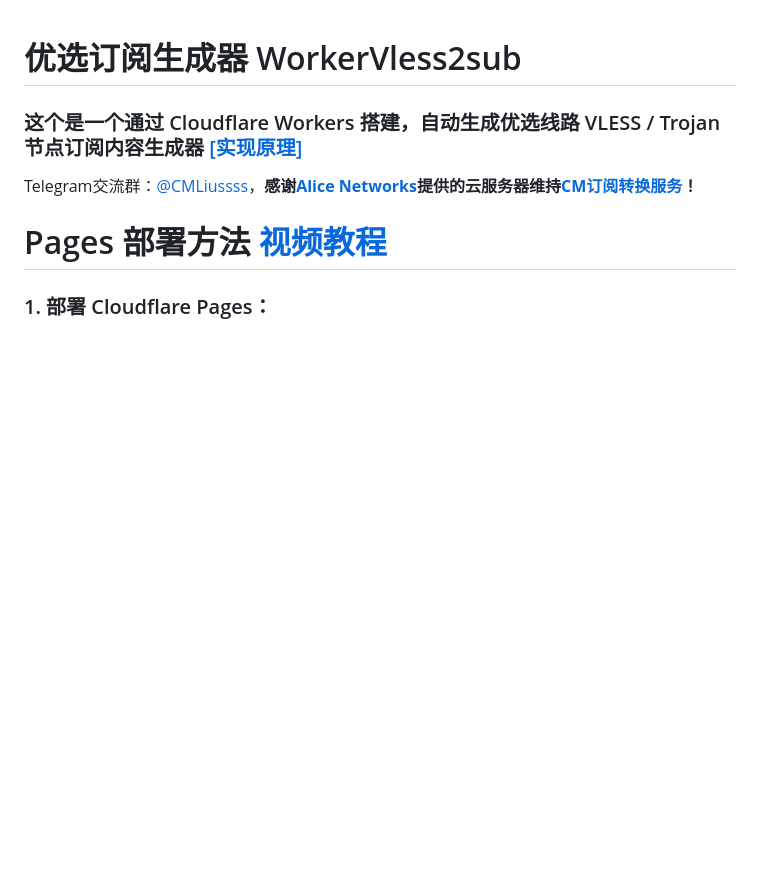
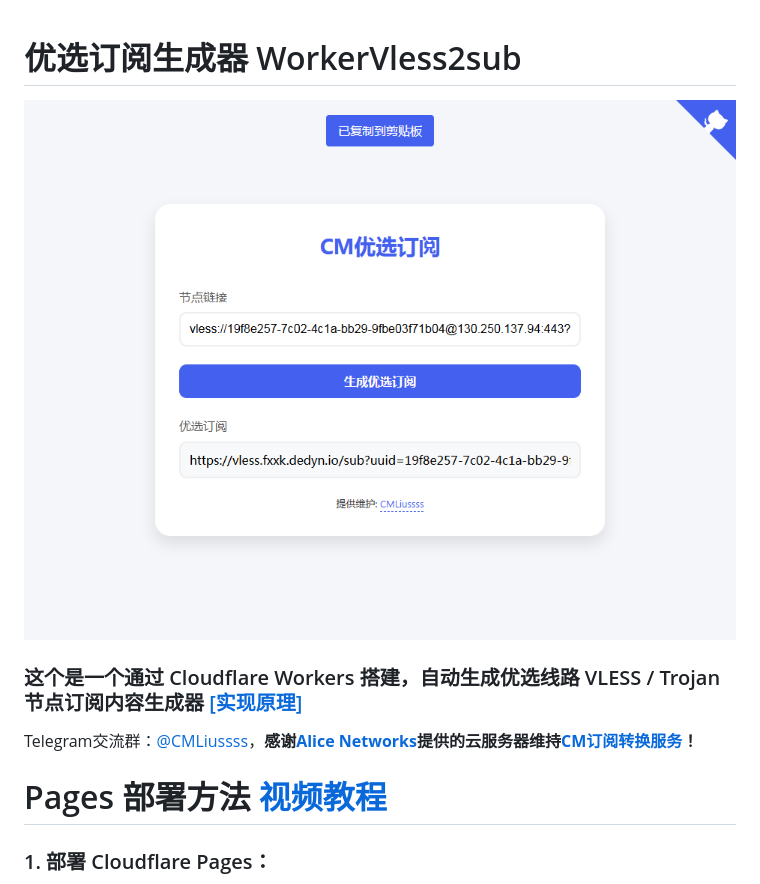
Before and after one commit to cmliu/WorkerVless2sub, a Markdown page: README.md, the part around the change. GitHub-like rendering; pictures changed too: sub.png (added); blank space fills up the shorter version.

Commit message:
美图秀秀

```diff
--- a/README.md
+++ b/README.md
@@ -1,5 +1,5 @@
 # 优选订阅生成器 WorkerVless2sub
-
+![sub](./sub.png)
 ### 这个是一个通过 Cloudflare Workers 搭建，自动生成优选线路 VLESS / Trojan 节点订阅内容生成器 [[实现原理]](https://www.youtube.com/watch?v=p-KhFJAC4WQ&t=70s)
 
 Telegram交流群：[@CMLiussss](https://t.me/CMLiussss)，**感谢[Alice Networks](https://alice.ws/aff.php?aff=15)提供的云服务器维持[CM订阅转换服务](https://sub.fxxk.dedyn.io/)！**
```
